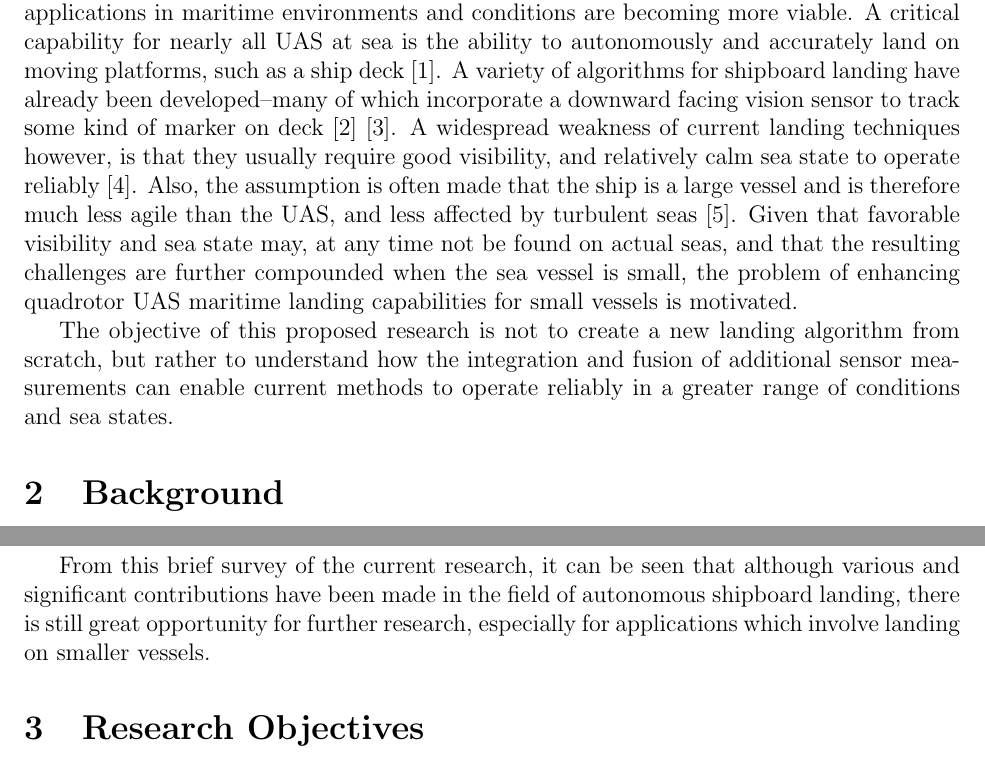
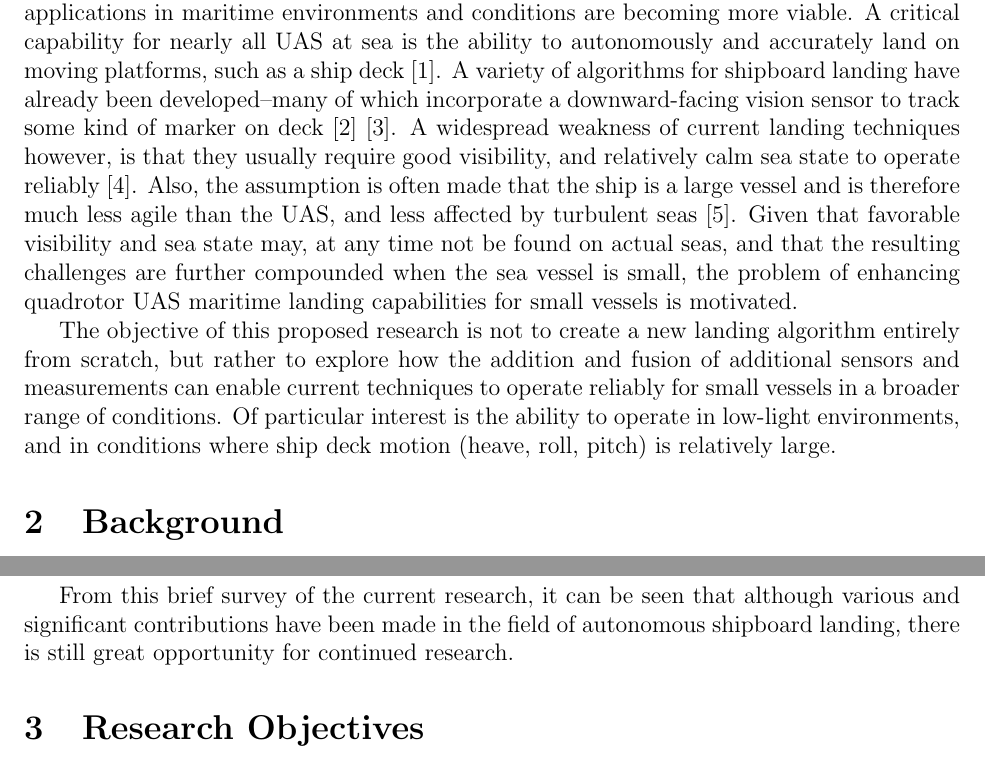
Before and after one commit to wynn4/Jesse_Prospectus, a LaTeX document (prospectus.tex): two parts of pages 3 and 4 of 7, joined at a grey line, cut so that both start at the same text. Compiled offline with pdfLaTeX.

Commit message:
added talk of low-light capabilites

```diff
--- a/prospectus.tex
+++ b/prospectus.tex
@@ -99,9 +99,11 @@ This prospectus has been approved by each member of the Graduate Committee:
 
 \section{Problem Statement}
 
-Thanks to the rapid advancement of quadrotor unmanned aircraft systems (UAS) technology, applications in maritime environments and conditions are becoming more viable.  A critical capability for nearly all UAS at sea is the ability to autonomously and accurately land on moving platforms, such as a ship deck \cite{Herisse2012}.  A variety of algorithms for shipboard landing have already been developed--many of which incorporate a downward facing vision sensor to track some kind of marker on deck \cite{Truskin2013} \cite{Kong2014}.  A widespread weakness of current landing techniques however, is that they usually require good visibility, and relatively calm sea state to operate reliably \cite{Tan2016}. Also, the assumption is often made that the ship is a large vessel and is therefore much less agile than the UAS, and less affected by turbulent seas \cite{Ling2014}.  Given that favorable visibility and sea state may, at any time not be found on actual seas, and that the resulting challenges are further compounded when the sea vessel is small, the problem of enhancing quadrotor UAS maritime landing capabilities for small vessels is motivated.
+Thanks to the rapid advancement of quadrotor unmanned aircraft systems (UAS) technology, applications in maritime environments and conditions are becoming more viable.  A critical capability for nearly all UAS at sea is the ability to autonomously and accurately land on moving platforms, such as a ship deck \cite{Herisse2012}.  A variety of algorithms for shipboard landing have already been developed--many of which incorporate a downward-facing vision sensor to track some kind of marker on deck \cite{Truskin2013} \cite{Kong2014}.  A widespread weakness of current landing techniques however, is that they usually require good visibility, and relatively calm sea state to operate reliably \cite{Tan2016}. Also, the assumption is often made that the ship is a large vessel and is therefore much less agile than the UAS, and less affected by turbulent seas \cite{Ling2014}.  Given that favorable visibility and sea state may, at any time not be found on actual seas, and that the resulting challenges are further compounded when the sea vessel is small, the problem of enhancing quadrotor UAS maritime landing capabilities for small vessels is motivated.
 
-The objective of this proposed research is not to create a new landing algorithm from scratch, but rather to understand how the integration and fusion of additional sensor measurements can enable current methods to operate reliably in a greater range of conditions and sea states.
+%The objective of this proposed research is not to create a new landing algorithm from scratch, but rather to understand how the integration and fusion of additional sensor measurements can enable current methods to operate reliably in a greater range of conditions and sea states.
+
+The objective of this proposed research is not to create a new landing algorithm entirely from scratch, but rather to explore how the addition and fusion of additional sensors and measurements can enable current techniques to operate reliably for small vessels in a broader range of conditions.  Of particular interest is the ability to operate in low-light environments, and in conditions where ship deck motion (heave, roll, pitch) is relatively large.
 
 
 \section{Background}
@@ -132,7 +134,7 @@ In 2014 Ling et. al. \cite{Ling2014} presented a low-cost method for performing
 
 %probably need to add some more background references here
 
-From this brief survey of the current research, it can be seen that although various and significant contributions have been made in the field of autonomous shipboard landing, there is still great opportunity for further research, especially for applications which involve landing on smaller vessels.
+From this brief survey of the current research, it can be seen that although various and significant contributions have been made in the field of autonomous shipboard landing, there is still great opportunity for continued research.
 
 \section{Research Objectives}
 
```
Also changed, not shown: prospectus.pdf.
